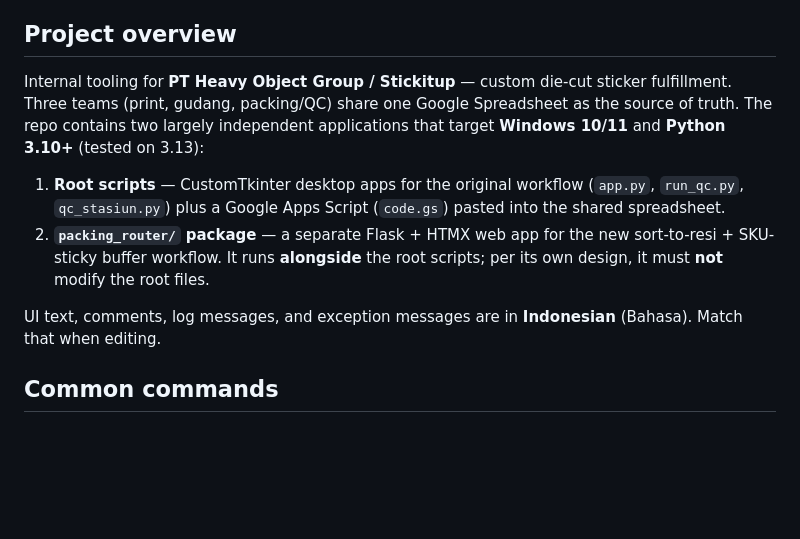
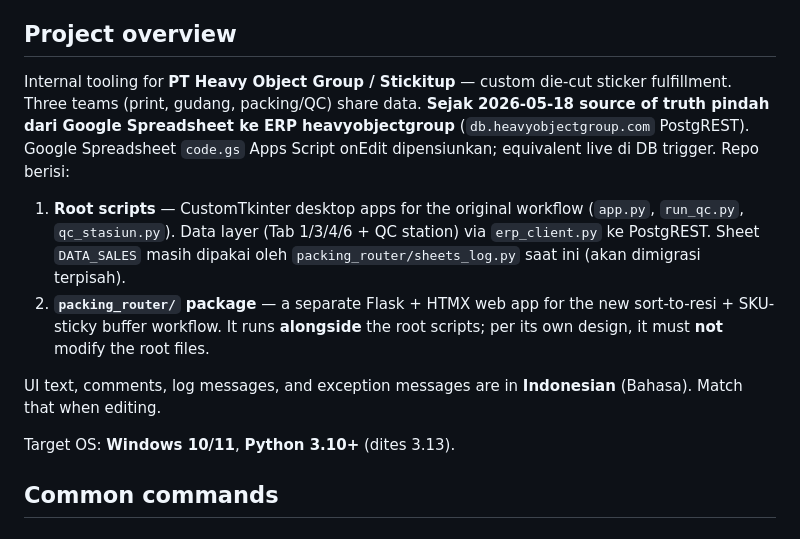
Before and after one commit to dennypa77/sortir_stiker_desain, a Markdown page: CLAUDE.md, the part around one of its changes. Rendered like a GitHub page; blank space fills up the shorter version.

```diff
--- a/CLAUDE.md
+++ b/CLAUDE.md
@@ -4,12 +4,14 @@ This file provides guidance to Claude Code (claude.ai/code) when working with co
 
 ## Project overview
 
-Internal tooling for **PT Heavy Object Group / Stickitup** — custom die-cut sticker fulfillment. Three teams (print, gudang, packing/QC) share one Google Spreadsheet as the source of truth. The repo contains two largely independent applications that target **Windows 10/11** and **Python 3.10+** (tested on 3.13):
+Internal tooling for **PT Heavy Object Group / Stickitup** — custom die-cut sticker fulfillment. Three teams (print, gudang, packing/QC) share data. **Sejak 2026-05-18 source of truth pindah dari Google Spreadsheet ke ERP heavyobjectgroup** (`db.heavyobjectgroup.com` PostgREST). Google Spreadsheet `code.gs` Apps Script onEdit dipensiunkan; equivalent live di DB trigger. Repo berisi:
 
-1. **Root scripts** — CustomTkinter desktop apps for the original workflow (`app.py`, `run_qc.py`, `qc_stasiun.py`) plus a Google Apps Script (`code.gs`) pasted into the shared spreadsheet.
+1. **Root scripts** — CustomTkinter desktop apps for the original workflow (`app.py`, `run_qc.py`, `qc_stasiun.py`). Data layer (Tab 1/3/4/6 + QC station) via `erp_client.py` ke PostgREST. Sheet `DATA_SALES` masih dipakai oleh `packing_router/sheets_log.py` saat ini (akan dimigrasi terpisah).
 2. **`packing_router/` package** — a separate Flask + HTMX web app for the new sort-to-resi + SKU-sticky buffer workflow. It runs **alongside** the root scripts; per its own design, it must **not** modify the root files.
 
 UI text, comments, log messages, and exception messages are in **Indonesian** (Bahasa). Match that when editing.
+
+Target OS: **Windows 10/11**, **Python 3.10+** (dites 3.13).
 
 ## Common commands
 
```
Also changed, not shown: other parts of CLAUDE.md (+69 -15 lines).
